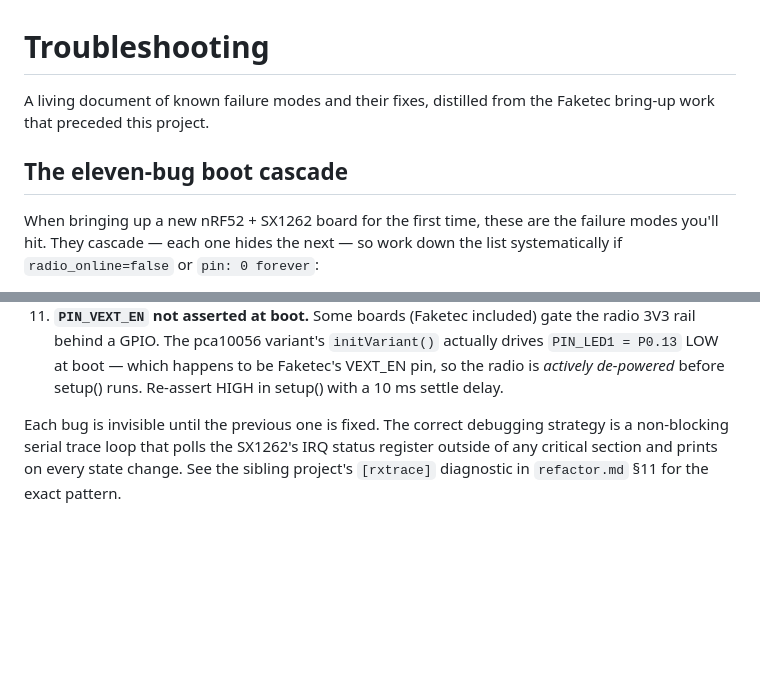
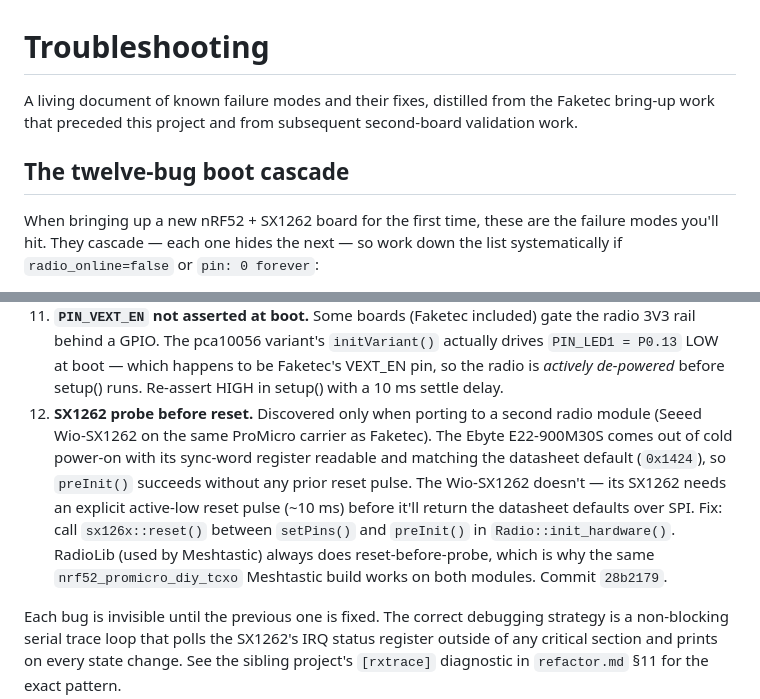
Before and after one commit to thatSFguy/reticulum-lora-repeater, a Markdown page: docs/TROUBLESHOOTING.md, 2 parts joined by grey strips. GitHub-like rendering; blank space fills up the shorter version.

```diff
--- a/docs/TROUBLESHOOTING.md
+++ b/docs/TROUBLESHOOTING.md
@@ -1,9 +1,10 @@
 # Troubleshooting
 
 A living document of known failure modes and their fixes, distilled
-from the Faketec bring-up work that preceded this project.
+from the Faketec bring-up work that preceded this project and from
+subsequent second-board validation work.
 
-## The eleven-bug boot cascade
+## The twelve-bug boot cascade
 
 When bringing up a new nRF52 + SX1262 board for the first time, these
 are the failure modes you'll hit. They cascade — each one hides the
@@ -55,6 +56,18 @@ or `pin: 0 forever`:
     at boot — which happens to be Faketec's VEXT_EN pin, so the
     radio is *actively de-powered* before setup() runs. Re-assert
     HIGH in setup() with a 10 ms settle delay.
+12. **SX1262 probe before reset.** Discovered only when porting to a
+    second radio module (Seeed Wio-SX1262 on the same ProMicro
+    carrier as Faketec). The Ebyte E22-900M30S comes out of cold
+    power-on with its sync-word register readable and matching the
+    datasheet default (`0x1424`), so `preInit()` succeeds without
+    any prior reset pulse. The Wio-SX1262 doesn't — its SX1262 needs
+    an explicit active-low reset pulse (~10 ms) before it'll return
+    the datasheet defaults over SPI. Fix: call `sx126x::reset()`
+    between `setPins()` and `preInit()` in `Radio::init_hardware()`.
+    RadioLib (used by Meshtastic) always does reset-before-probe,
+    which is why the same `nrf52_promicro_diy_tcxo` Meshtastic build
+    works on both modules. Commit `28b2179`.
 
 Each bug is invisible until the previous one is fixed. The correct
 debugging strategy is a non-blocking serial trace loop that polls
```
Also changed, not shown: STATUS.md (+29 -7 lines).
